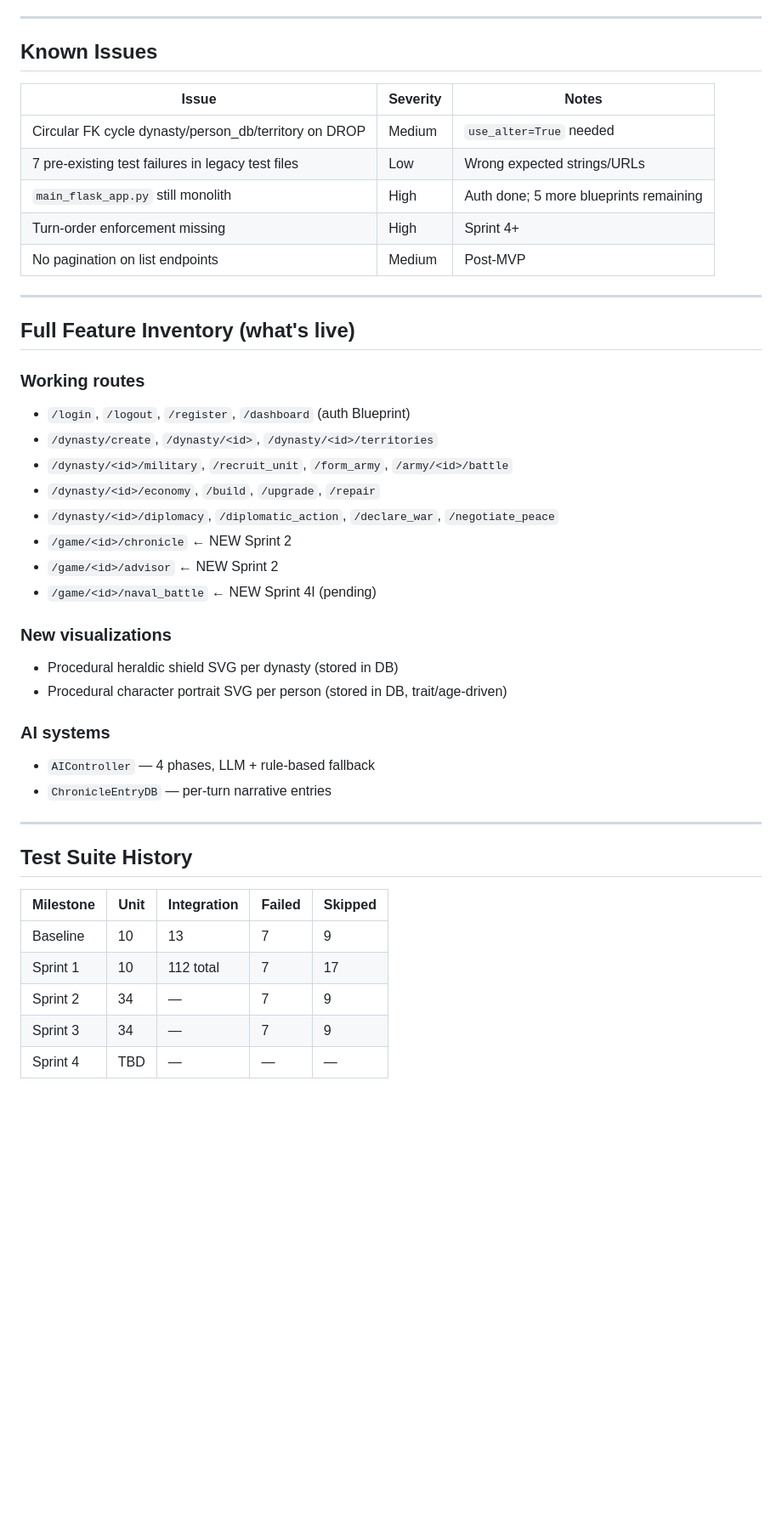
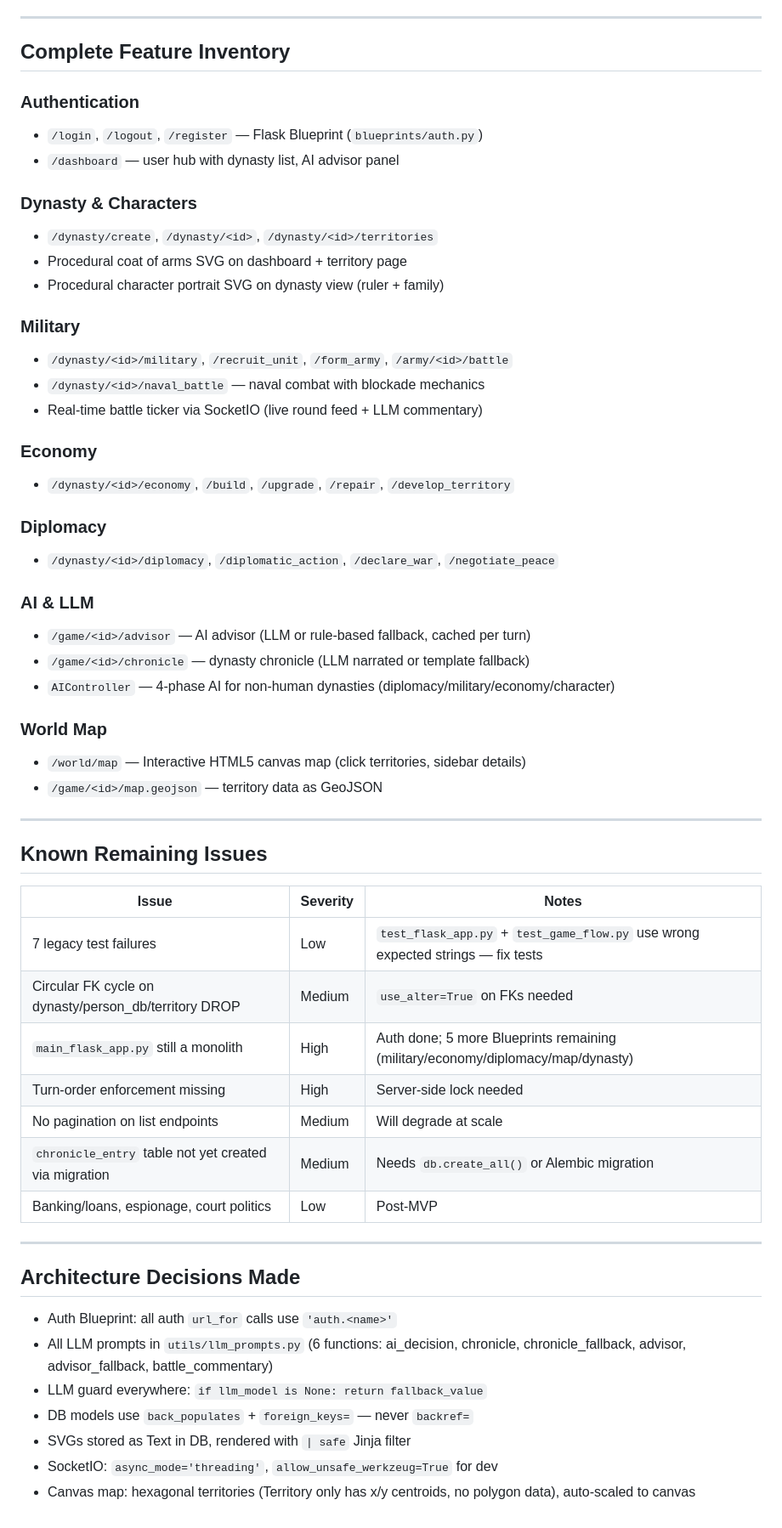
Before and after one commit to barakganon/Royal-Succession-Simulation, a Markdown page: STATUS.md, the part around one of its changes. Shown at 85% size. Rendered like a GitHub page; blank space fills up the shorter version.

Commit message:
docs: final STATUS.md — all sprints complete

```diff
--- a/STATUS.md
+++ b/STATUS.md
@@ -55,46 +60,59 @@ Last updated: 2026-03-24
 
 ---
 
-## Known Issues
+## Complete Feature Inventory
+
+### Authentication
+- `/login`, `/logout`, `/register` — Flask Blueprint (`blueprints/auth.py`)
+- `/dashboard` — user hub with dynasty list, AI advisor panel
+
+### Dynasty & Characters
+- `/dynasty/create`, `/dynasty/<id>`, `/dynasty/<id>/territories`
+- Procedural coat of arms SVG on dashboard + territory page
+- Procedural character portrait SVG on dynasty view (ruler + family)
+
+### Military
+- `/dynasty/<id>/military`, `/recruit_unit`, `/form_army`, `/army/<id>/battle`
+- `/dynasty/<id>/naval_battle` — naval combat with blockade mechanics
+- Real-time battle ticker via SocketIO (live round feed + LLM commentary)
+
+### Economy
+- `/dynasty/<id>/economy`, `/build`, `/upgrade`, `/repair`, `/develop_territory`
+
+### Diplomacy
+- `/dynasty/<id>/diplomacy`, `/diplomatic_action`, `/declare_war`, `/negotiate_peace`
+
+### AI & LLM
+- `/game/<id>/advisor` — AI advisor (LLM or rule-based fallback, cached per turn)
+- `/game/<id>/chronicle` — dynasty chronicle (LLM narrated or template fallback)
+- `AIController` — 4-phase AI for non-human dynasties (diplomacy/military/economy/character)
+
+### World Map
+- `/world/map` — Interactive HTML5 canvas map (click territories, sidebar details)
+- `/game/<id>/map.geojson` — territory data as GeoJSON
+
+---
+
+## Known Remaining Issues
 
 | Issue | Severity | Notes |
 |-------|----------|-------|
-| Circular FK cycle dynasty/person_db/territory on DROP | Medium | `use_alter=True` needed |
-| 7 pre-existing test failures in legacy test files | Low | Wrong expected strings/URLs |
-| `main_flask_app.py` still monolith | High | Auth done; 5 more blueprints remaining |
-| Turn-order enforcement missing | High | Sprint 4+ |
-| No pagination on list endpoints | Medium | Post-MVP |
+| 7 legacy test failures | Low | `test_flask_app.py` + `test_game_flow.py` use wrong expected strings — fix tests |
+| Circular FK cycle on dynasty/person_db/territory DROP | Medium | `use_alter=True` on FKs needed |
+| `main_flask_app.py` still a monolith | High | Auth done; 5 more Blueprints remaining (military/economy/diplomacy/map/dynasty) |
+| Turn-order enforcement missing | High | Server-side lock needed |
+| No pagination on list endpoints | Medium | Will degrade at scale |
+| `chronicle_entry` table not yet created via migration | Medium | Needs `db.create_all()` or Alembic migration |
+| Banking/loans, espionage, court politics | Low | Post-MVP |
 
 ---
 
-## Full Feature Inventory (what's live)
+## Architecture Decisions Made
 
-### Working routes
-- `/login`, `/logout`, `/register`, `/dashboard` (auth Blueprint)
-- `/dynasty/create`, `/dynasty/<id>`, `/dynasty/<id>/territories`
-- `/dynasty/<id>/military`, `/recruit_unit`, `/form_army`, `/army/<id>/battle`
-- `/dynasty/<id>/economy`, `/build`, `/upgrade`, `/repair`
-- `/dynasty/<id>/diplomacy`, `/diplomatic_action`, `/declare_war`, `/negotiate_peace`
-- `/game/<id>/chronicle` ← NEW Sprint 2
-- `/game/<id>/advisor` ← NEW Sprint 2
-- `/game/<id>/naval_battle` ← NEW Sprint 4I (pending)
-
-### New visualizations
-- Procedural heraldic shield SVG per dynasty (stored in DB)
-- Procedural character portrait SVG per person (stored in DB, trait/age-driven)
-
-### AI systems
-- `AIController` — 4 phases, LLM + rule-based fallback
-- `ChronicleEntryDB` — per-turn narrative entries
-
----
-
-## Test Suite History
-
-| Milestone | Unit | Integration | Failed | Skipped |
-|-----------|------|-------------|--------|---------|
-| Baseline | 10 | 13 | 7 | 9 |
-| Sprint 1 | 10 | 112 total | 7 | 17 |
-| Sprint 2 | 34 | — | 7 | 9 |
-| Sprint 3 | 34 | — | 7 | 9 |
-| Sprint 4 | TBD | — | — | — |
+- Auth Blueprint: all auth `url_for` calls use `'auth.<name>'`
+- All LLM prompts in `utils/llm_prompts.py` (6 functions: ai_decision, chronicle, chronicle_fallback, advisor, advisor_fallback, battle_commentary)
+- LLM guard everywhere: `if llm_model is None: return fallback_value`
+- DB models use `back_populates` + `foreign_keys=` — never `backref=`
+- SVGs stored as Text in DB, rendered with `| safe` Jinja filter
+- SocketIO: `async_mode='threading'`, `allow_unsafe_werkzeug=True` for dev
+- Canvas map: hexagonal territories (Territory only has x/y centroids, no polygon data), auto-scaled to canvas
```
Also changed, not shown: other parts of STATUS.md (+29 -24 lines).
